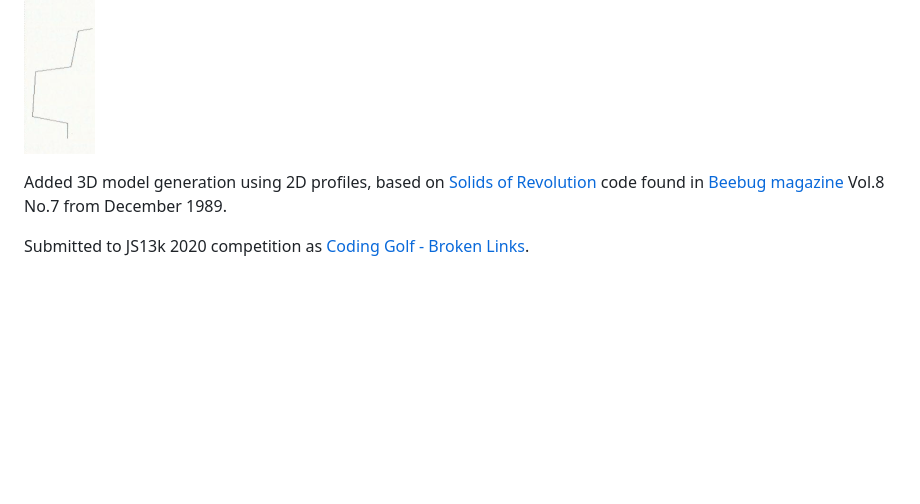
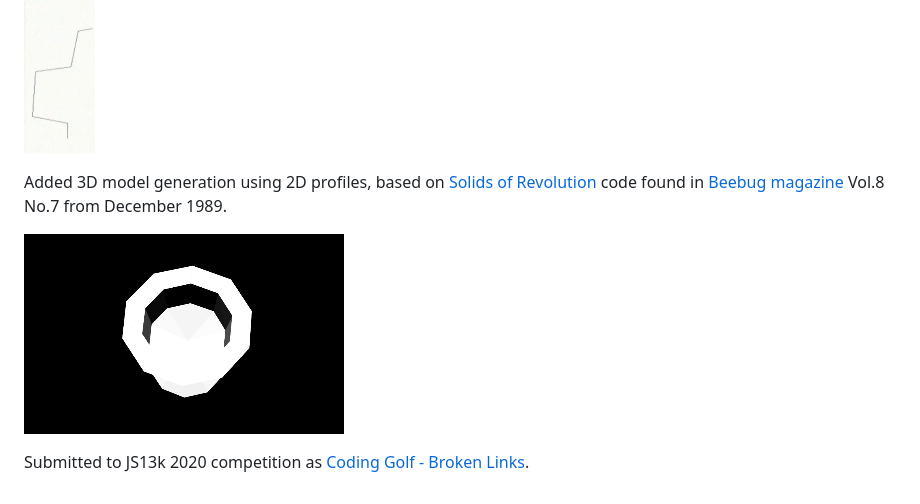
Before and after one commit to picosonic/js13k-2020, a Markdown page: devdiary/diary.md, the part around the change. Drawn GitHub-style; pictures changed too: devdiary/trophy.gif (added); blank space fills up the shorter version.

Commit message:
Added trophy 3D model animation

```diff
--- a/devdiary/diary.md
+++ b/devdiary/diary.md
@@ -159,4 +159,6 @@ Added trophies via OS13k.
 
 Added 3D model generation using 2D profiles, based on [Solids of Revolution](https://en.wikipedia.org/wiki/Solid_of_revolution) code found in [Beebug magazine](http://8bs.com/beebugmags.htm) Vol.8 No.7 from December 1989.
 
+![Generated trophy](trophy.gif?raw=true "Generated trophy 3D model")
+
 Submitted to JS13k 2020 competition as [Coding Golf - Broken Links](http://js13kgames.com/entries/coding-golf-broken-links).
```
